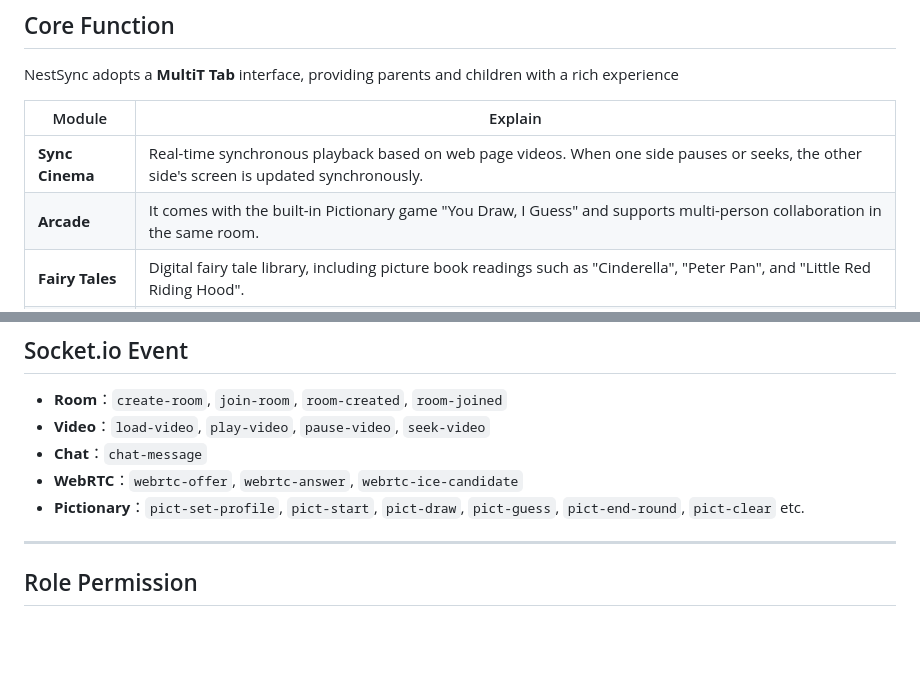
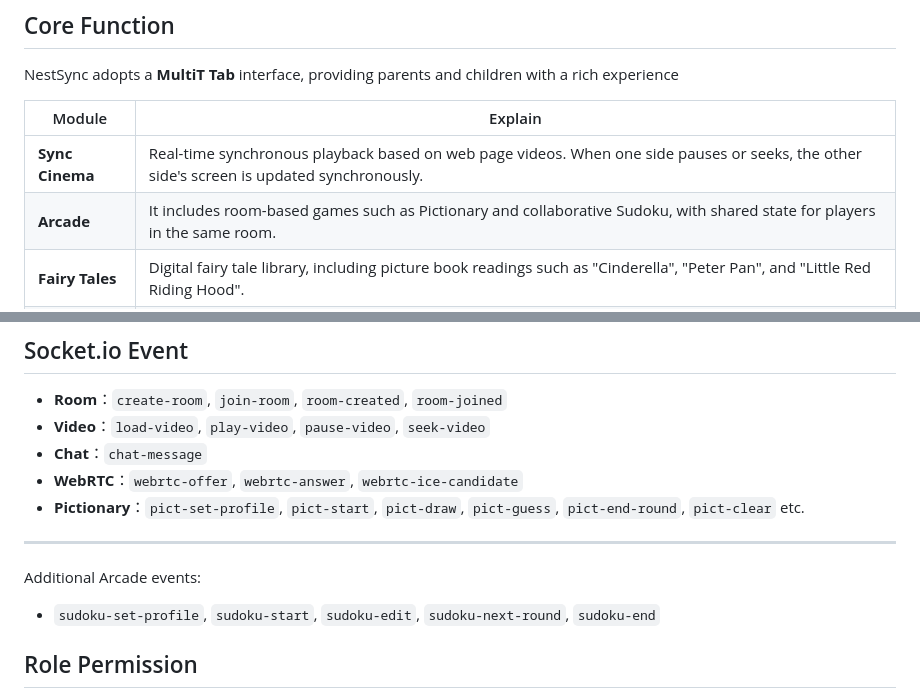
Before and after one commit to ZekeL1/NestSync, a Markdown page: README.md, 2 parts joined by grey strips. Rendered like a GitHub page; blank space fills up the shorter version.

Commit message:
docs: add arcade and sudoku readme details

```diff
--- a/README.md
+++ b/README.md
@@ -12,7 +12,7 @@ NestSync adopts a **MultiT Tab** interface, providing parents and children with
 | Module | Explain |
 |--------|---------|
 | **Sync Cinema** | Real-time synchronous playback based on web page videos. When one side pauses or seeks, the other side's screen is updated synchronously.|
-| **Arcade** | It comes with the built-in Pictionary game "You Draw, I Guess" and supports multi-person collaboration in the same room. |
+| **Arcade** | It includes room-based games such as Pictionary and collaborative Sudoku, with shared state for players in the same room. |
 | **Fairy Tales** | Digital fairy tale library, including picture book readings such as "Cinderella", "Peter Pan", and "Little Red Riding Hood". |
 | **Family Link** | WebRTC video calls and text chats support real-time video overlay.|
 
@@ -168,6 +168,10 @@ This runs tests for `passwordService`, `phaseAPolicyService`, and `registerServi
 
 ---
 
+Additional Arcade events:
+
+- `sudoku-set-profile`, `sudoku-start`, `sudoku-edit`, `sudoku-next-round`, `sudoku-end`
+
 ## Role Permission
 
 - **Parent**：Can create rooms, load/control videos, and initiate video calls
```
